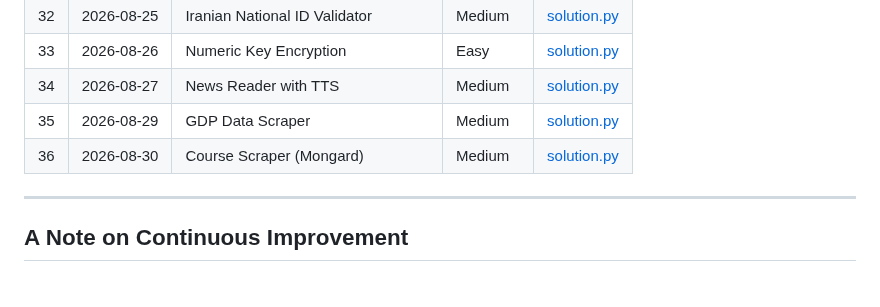
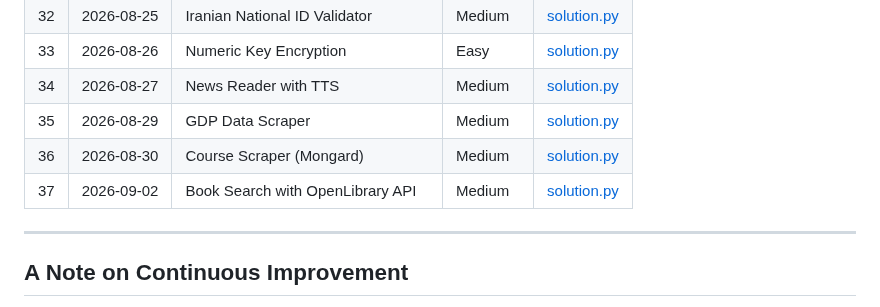
Before and after one commit to Morez-Momeni/daily-python-exercises, a Markdown page: README.md, the part around the change. Rendered like a GitHub page.

Commit message:
uodate readme.md , added Q37

```diff
--- a/README.md
+++ b/README.md
@@ -65,6 +65,7 @@ Each problem lives in its own folder, named with a three-digit index and a short
 |34 | 2026-08-27 | News Reader with TTS            | Medium     | [solution.py](034_news_reader/solution.py) |
 |35 | 2026-08-29 | GDP Data Scraper                | Medium     | [solution.py](035_gdp_scraper/solution.py) |
 |36 | 2026-08-30 | Course Scraper (Mongard)        | Medium     | [solution.py](036_course_scraper/solution.py) |
+|37 | 2026-09-02 | Book Search with OpenLibrary API | Medium    | [solution.py](037_requests_method/solution.py) |
 ---
 
 
```
